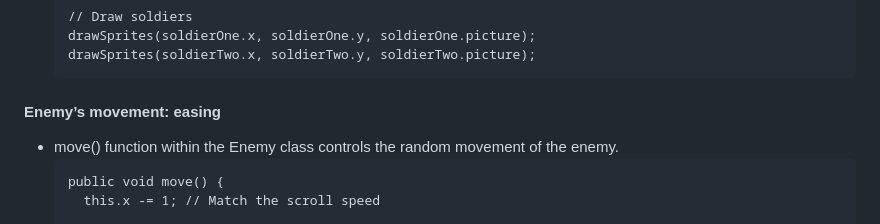
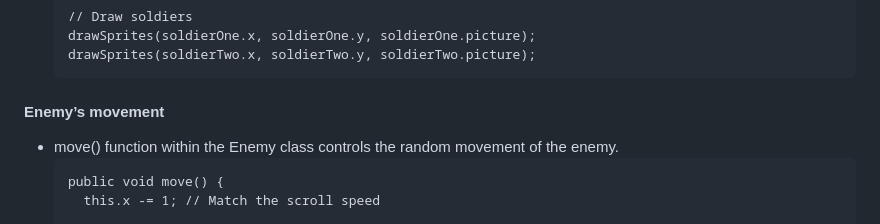
Before and after one commit to jonipark/voyager-journey, a Markdown page: README.md, the part around one of its changes. GitHub-like rendering.

````diff
--- a/README.md
+++ b/README.md
@@ -34,7 +36,7 @@ https://user-images.githubusercontent.com/89917595/230820749-f79376d1-ebe9-4049-
   drawSprites(soldierTwo.x, soldierTwo.y, soldierTwo.picture);
   ```
 
-#### Enemy’s movement: easing
+#### Enemy’s movement
 - move() function within the Enemy class controls the random movement of the enemy.
   ```
   public void move() {
````
Also changed, not shown: other parts of README.md (+2 -0 lines).
